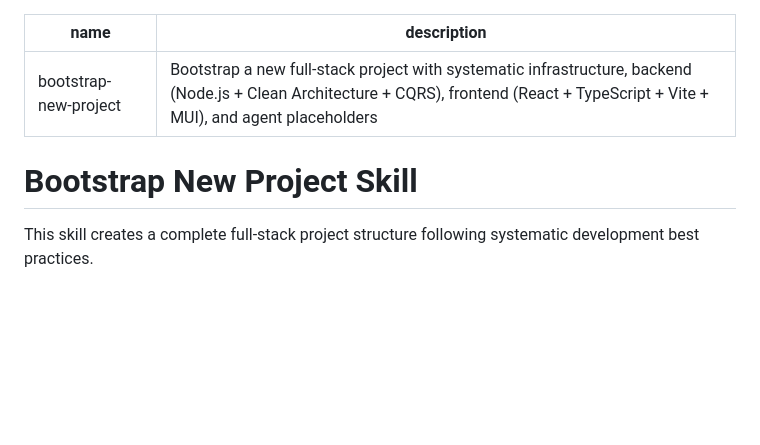
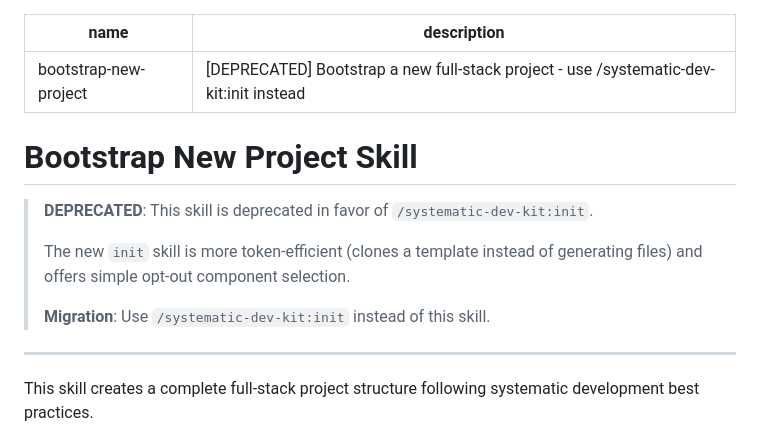
Before and after one commit to dkoenawan/systematic-dev-kit, a Markdown page: skills/bootstrap-new-project/SKILL.md, the part around the change. Rendered like a GitHub page; blank space fills up the shorter version.

```diff
--- a/skills/bootstrap-new-project/SKILL.md
+++ b/skills/bootstrap-new-project/SKILL.md
@@ -1,9 +1,18 @@
 ---
 name: bootstrap-new-project
-description: Bootstrap a new full-stack project with systematic infrastructure, backend (Node.js + Clean Architecture + CQRS), frontend (React + TypeScript + Vite + MUI), and agent placeholders
+description: "[DEPRECATED] Bootstrap a new full-stack project - use /systematic-dev-kit:init instead"
 ---
 
 # Bootstrap New Project Skill
+
+> **DEPRECATED**: This skill is deprecated in favor of `/systematic-dev-kit:init`.
+>
+> The new `init` skill is more token-efficient (clones a template instead of generating files)
+> and offers simple opt-out component selection.
+>
+> **Migration**: Use `/systematic-dev-kit:init` instead of this skill.
+
+---
 
 This skill creates a complete full-stack project structure following systematic development best practices.
 
```
Also changed, not shown: README.md (+45 -3 lines), skills/init/SKILL.md (added, +234 -0 lines).
